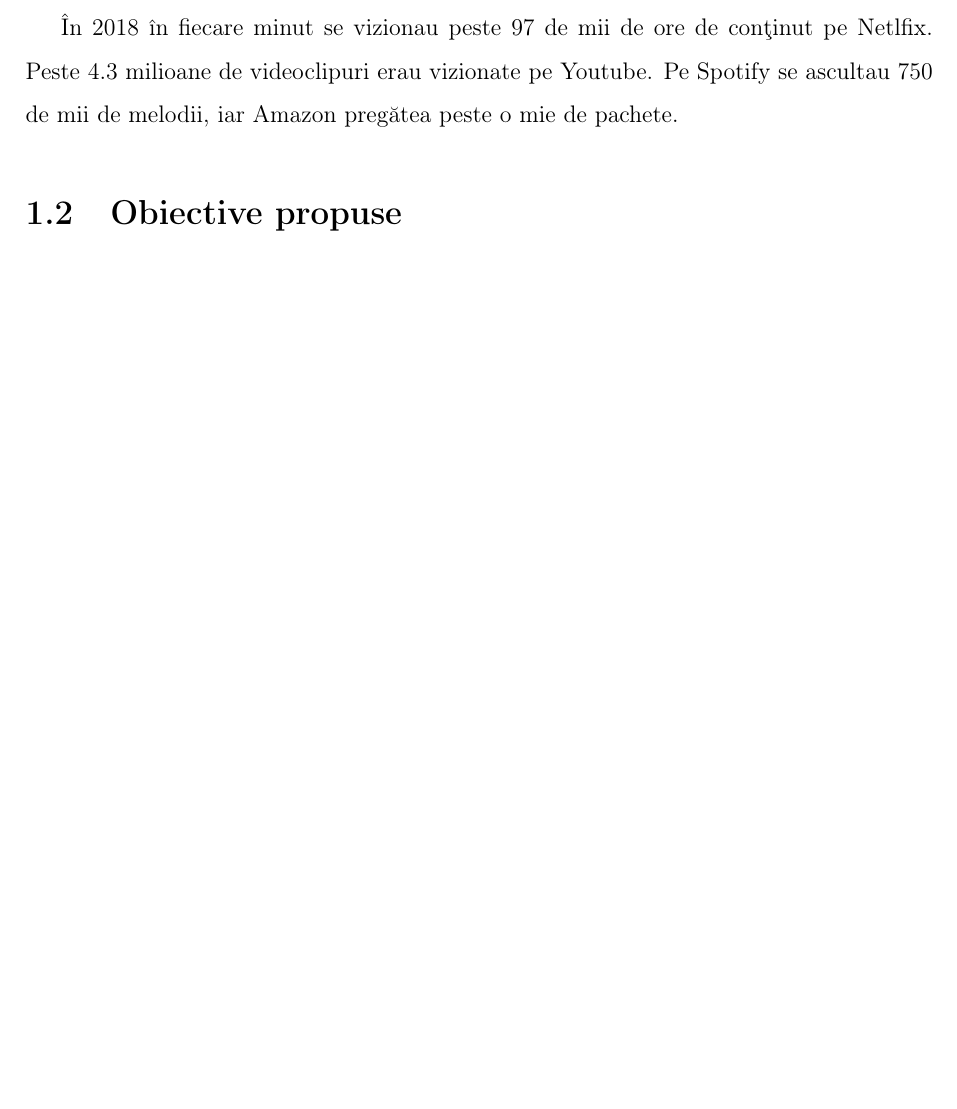
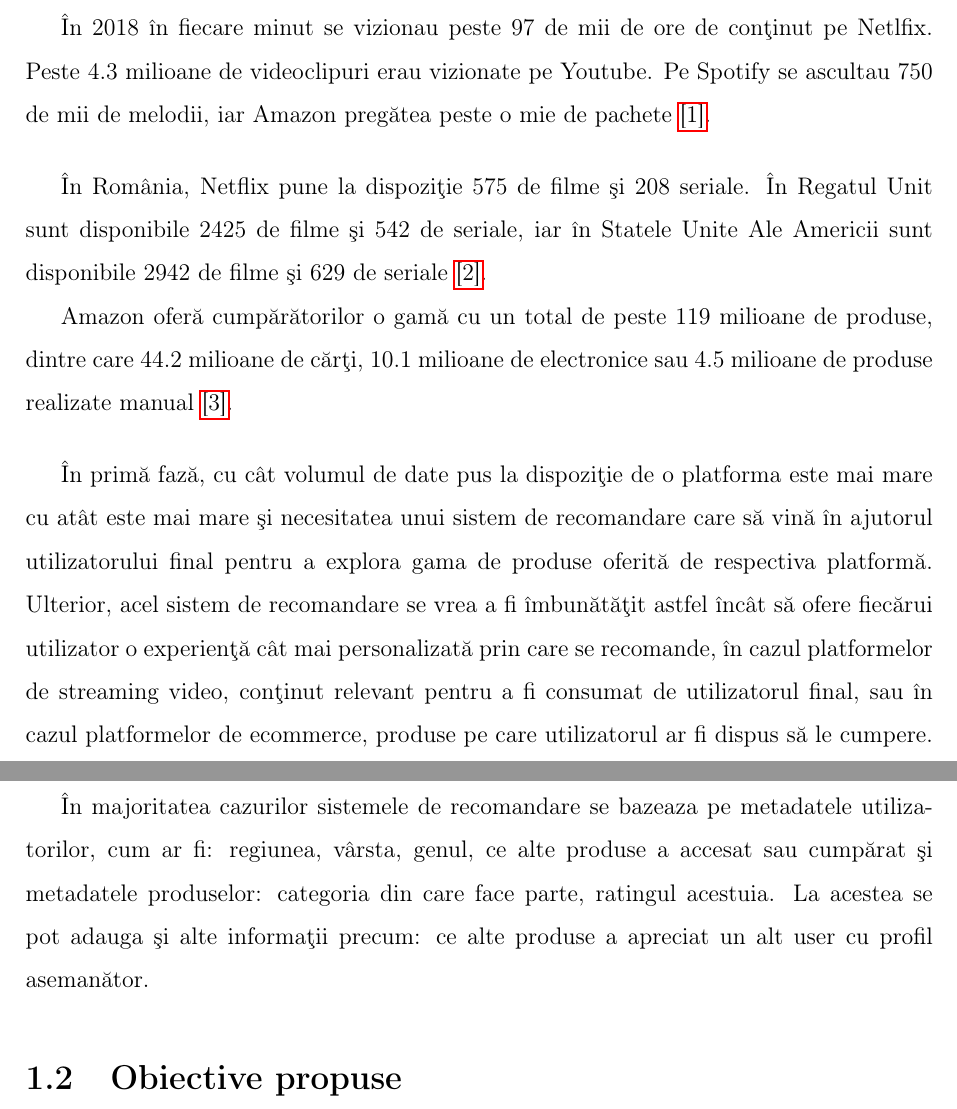
Before and after one commit to adiIspas/King-Recommender-Paper, a LaTeX document (main.tex, which reads chapters/1_introduction.tex): part of page 9 of 10 before the commit and two parts of pages 9 and 10 of 11 after it, the two joined at a grey line, cut so that both start at the same text, the shorter picture padded with empty space. Compiled offline with pdfLaTeX.

Commit message:
Update introduction

```diff
--- a/chapters/1_introduction.tex
+++ b/chapters/1_introduction.tex
@@ -2,8 +2,21 @@
 
 Volumul de date crește semnificativ de la an la an astfel până în 2020 se estimează că pentru fiecare persoană de pe planetă vor fi creați în fiecare secundă 1.7 MB de date, ceea ce înseamnă peste 13 milioane de GB creați în fiecare secundă în lume.
 
-În 2018 în fiecare minut se vizionau peste 97 de mii de ore de conținut pe Netlfix. Peste 4.3 milioane de videoclipuri erau vizionate pe Youtube. Pe Spotify se ascultau 750 de mii de melodii, iar Amazon pregătea peste o mie de pachete.
+În 2018 în fiecare minut se vizionau peste 97 de mii de ore de conținut pe Netlfix. Peste 4.3 milioane de videoclipuri erau vizionate pe Youtube. Pe Spotify se ascultau 750 de mii de melodii, iar Amazon pregătea peste o mie de pachete \hyperlink{domo}{[1]}.
 
+\vspace{5mm}
+
+În România, Netflix pune la dispoziție 575 de filme și 208 seriale. În Regatul Unit sunt disponibile 2425 de filme și 542 de seriale, iar în Statele Unite Ale Americii sunt disponibile 2942 de filme și 629 de seriale \hyperlink{finder}{[2]}.
+
+Amazon oferă cumpărătorilor o gamă cu un total de peste 119 milioane de produse, dintre care 44.2 milioane de cărți, 10.1 milioane de electronice sau 4.5 milioane de produse realizate manual \hyperlink{scrapehero}{[3]}.
+
+\vspace{5mm}
+
+În primă fază, cu cât volumul de date pus la dispoziție de o platforma este mai mare cu atât este mai mare și necesitatea unui sistem de recomandare care să vină în ajutorul utilizatorului final pentru a explora gama de produse oferită de respectiva platformă. Ulterior, acel sistem de recomandare se vrea a fi îmbunătățit astfel încât să ofere fiecărui utilizator o experiență cât mai personalizată prin care se recomande, în cazul platformelor de streaming video, conținut relevant pentru a fi consumat de utilizatorul final, sau în cazul platformelor de ecommerce, produse pe care utilizatorul ar fi dispus să le cumpere.
+
+\vspace{5mm}
+
+În majoritatea cazurilor sistemele de recomandare se bazeaza pe metadatele utilizatorilor, cum ar fi: regiunea, vârsta, genul, ce alte produse a accesat sau cumpărat și metadatele produselor: categoria din care face parte, ratingul acestuia. La acestea se pot adauga și alte informații precum: ce alte produse a apreciat un alt user cu profil asemanător.
 \section{Obiective propuse}
 
 
```
Also changed, not shown: bibliography/bibliography.tex (+15 -0 lines), main.pdf.
